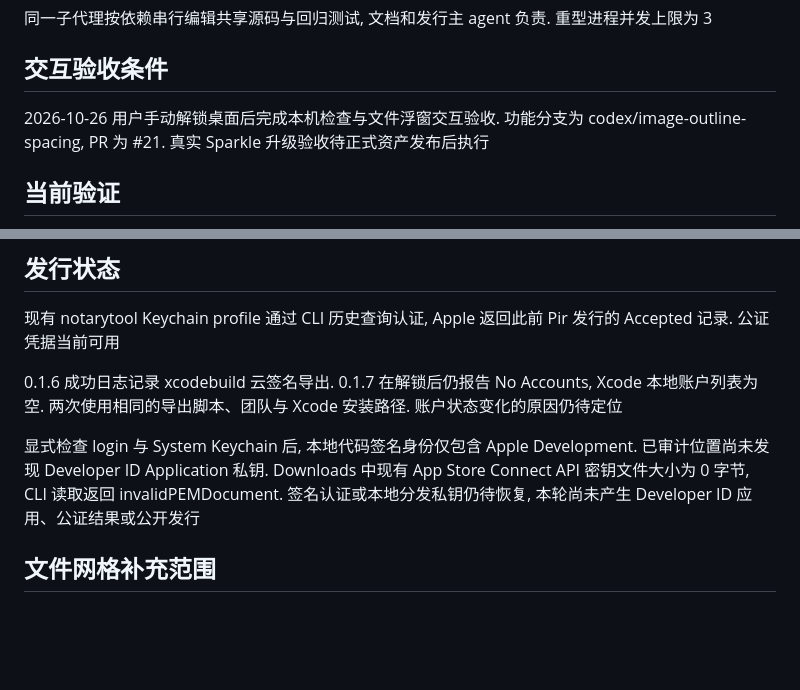
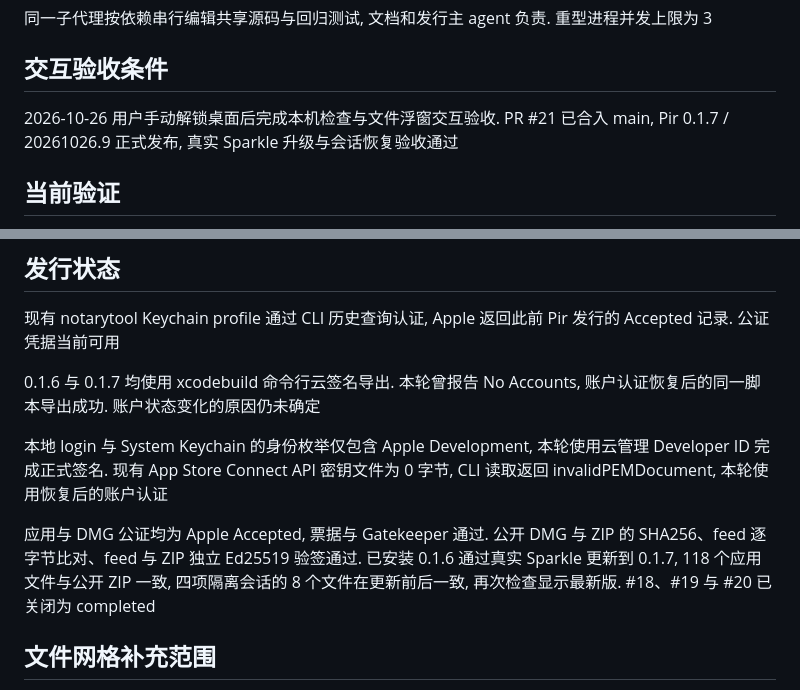
Before and after one commit to Caldis/Pir, a Markdown page: docs/plans/2026-10-26-issues-18-19.md, 2 parts joined by grey strips. GitHub-like rendering; blank space fills up the shorter version.

```diff
--- a/docs/plans/2026-10-26-issues-18-19.md
+++ b/docs/plans/2026-10-26-issues-18-19.md
@@ -23,7 +23,7 @@
 
 ## 交互验收条件
 
-2026-10-26 用户手动解锁桌面后完成本机检查与文件浮窗交互验收. 功能分支为 codex/image-outline-spacing, PR 为 #21. 真实 Sparkle 升级验收待正式资产发布后执行
+2026-10-26 用户手动解锁桌面后完成本机检查与文件浮窗交互验收. PR #21 已合入 main, Pir 0.1.7 / 20261026.9 正式发布, 真实 Sparkle 升级与会话恢复验收通过
 
 
 ## 当前验证
@@ -47,9 +47,11 @@ PinControlButtonCell 从原始 symbol 生成白色图像, 按稳定 image.size
 
 现有 notarytool Keychain profile 通过 CLI 历史查询认证, Apple 返回此前 Pir 发行的 Accepted 记录. 公证凭据当前可用
 
-0.1.6 成功日志记录 xcodebuild 云签名导出. 0.1.7 在解锁后仍报告 No Accounts, Xcode 本地账户列表为空. 两次使用相同的导出脚本、团队与 Xcode 安装路径. 账户状态变化的原因仍待定位
+0.1.6 与 0.1.7 均使用 xcodebuild 命令行云签名导出. 本轮曾报告 No Accounts, 账户认证恢复后的同一脚本导出成功. 账户状态变化的原因仍未确定
 
-显式检查 login 与 System Keychain 后, 本地代码签名身份仅包含 Apple Development. 已审计位置尚未发现 Developer ID Application 私钥. Downloads 中现有 App Store Connect API 密钥文件大小为 0 字节, CLI 读取返回 invalidPEMDocument. 签名认证或本地分发私钥仍待恢复, 本轮尚未产生 Developer ID 应用、公证结果或公开发行
+本地 login 与 System Keychain 的身份枚举仅包含 Apple Development, 本轮使用云管理 Developer ID 完成正式签名. 现有 App Store Connect API 密钥文件为 0 字节, CLI 读取返回 invalidPEMDocument, 本轮使用恢复后的账户认证
+
+应用与 DMG 公证均为 Apple Accepted, 票据与 Gatekeeper 通过. 公开 DMG 与 ZIP 的 SHA256、feed 逐字节比对、feed 与 ZIP 独立 Ed25519 验签通过. 已安装 0.1.6 通过真实 Sparkle 更新到 0.1.7, 118 个应用文件与公开 ZIP 一致, 四项隔离会话的 8 个文件在更新前后一致, 再次检查显示最新版. #18、#19 与 #20 已关闭为 completed
 
 
 ## 文件网格补充范围
```
Also changed, not shown: .agents/docs/release.md (+26 -0 lines).
